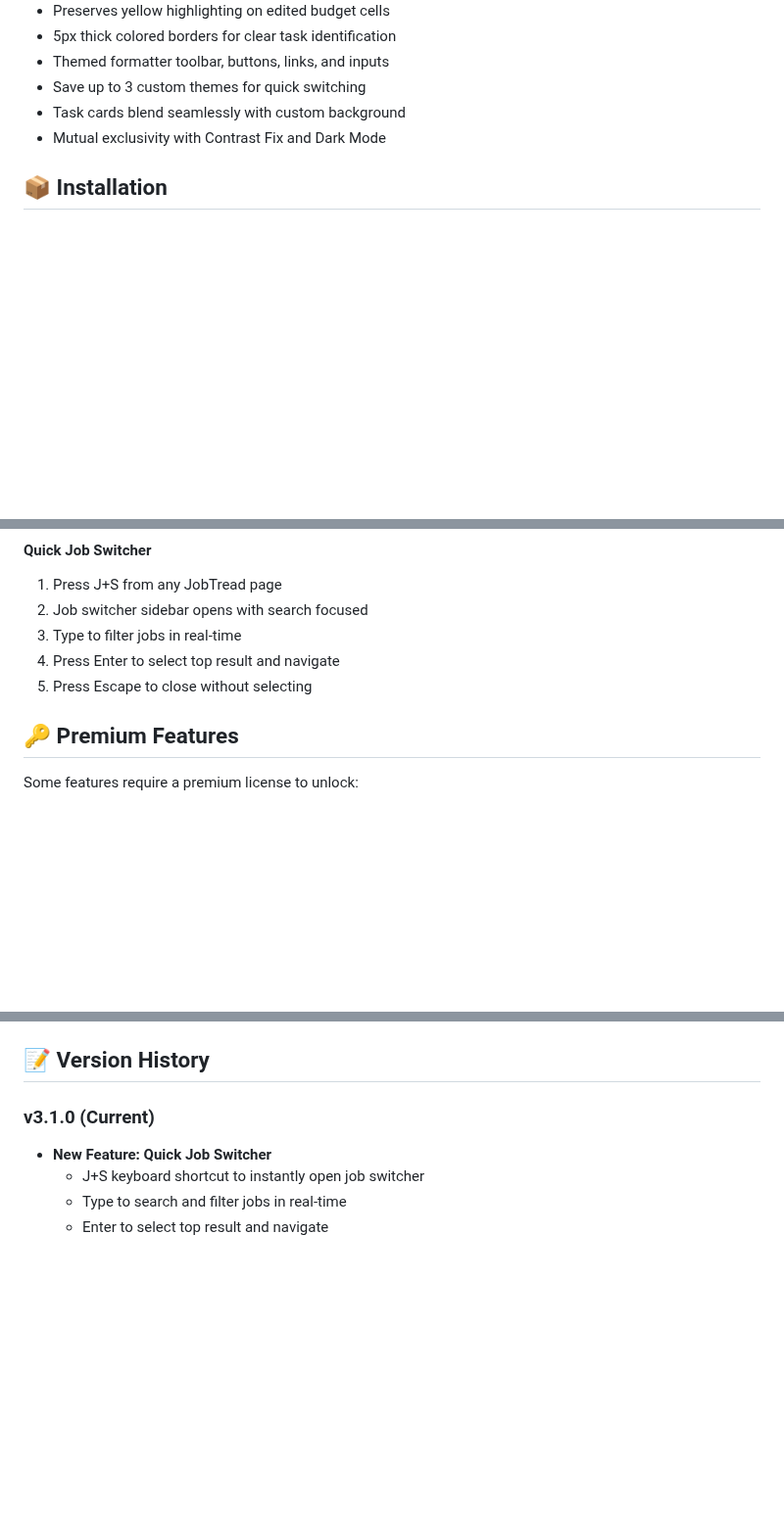
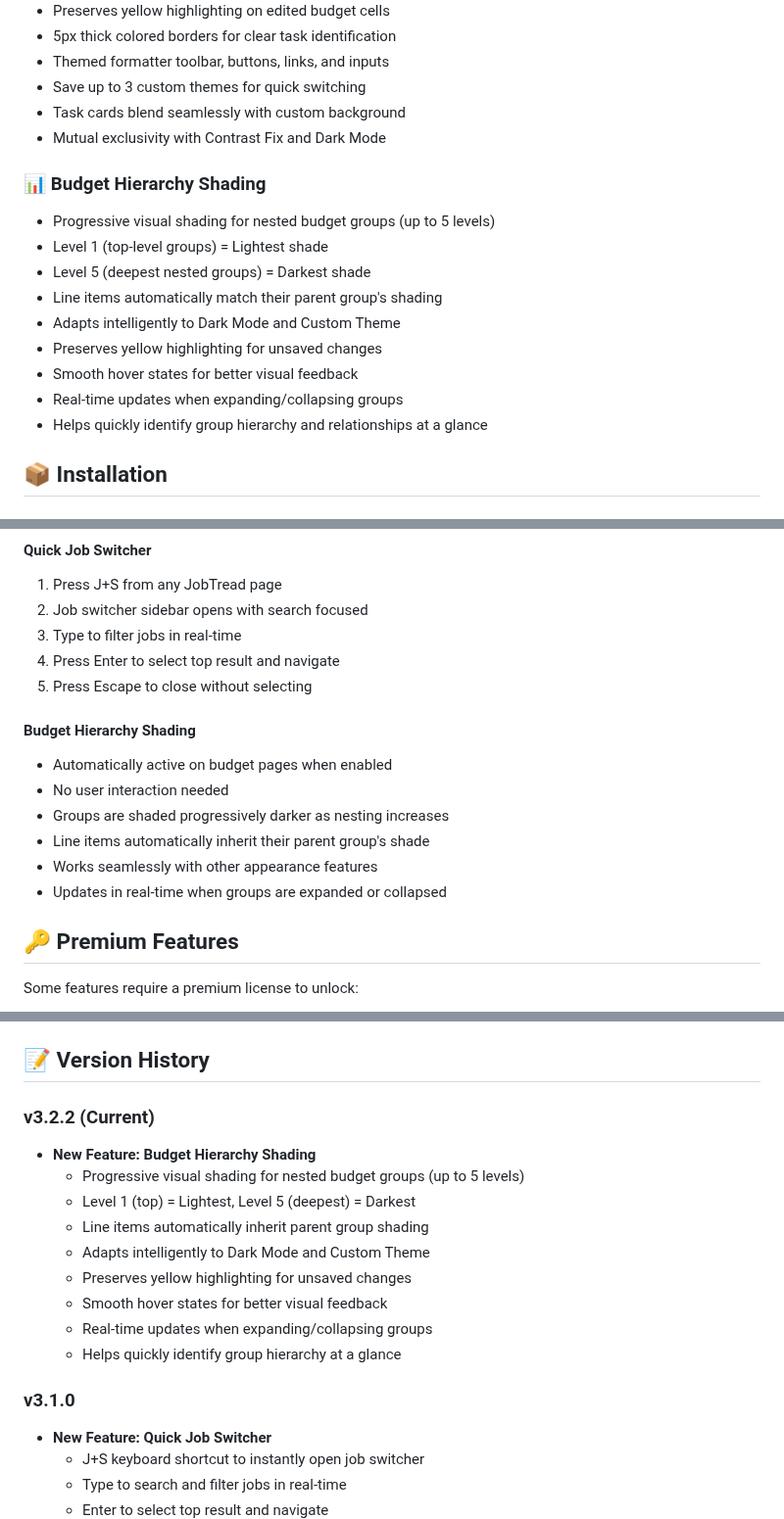
Before and after one commit to King0lightai/JT-Power-Tools, a Markdown page: README.md, 3 parts joined by grey strips. Shown at 98% size. Rendered like a GitHub page; blank space fills up the shorter version.

Commit message:
Update README with Budget Hierarchy Shading feature
- Added Budget Hierarchy Shading to Features section with comprehensive description
- Added usage instructions for Budget Hierarchy Shading
- Updated file structure to include budget-hierarchy.js
- Added v3.2.2 version history entry
- Updated feature count from six to seven in setup section
- Documented all current features without mentioning availability feature

```diff
--- a/README.md
+++ b/README.md
@@ -60,6 +60,17 @@ An all-in-one Chrome extension toolkit for JobTread with toggleable features and
 - Task cards blend seamlessly with custom background
 - Mutual exclusivity with Contrast Fix and Dark Mode
 
+### 📊 Budget Hierarchy Shading
+- Progressive visual shading for nested budget groups (up to 5 levels)
+- Level 1 (top-level groups) = Lightest shade
+- Level 5 (deepest nested groups) = Darkest shade
+- Line items automatically match their parent group's shading
+- Adapts intelligently to Dark Mode and Custom Theme
+- Preserves yellow highlighting for unsaved changes
+- Smooth hover states for better visual feedback
+- Real-time updates when expanding/collapsing groups
+- Helps quickly identify group hierarchy and relationships at a glance
+
 ## 📦 Installation
 
 ### Method 1: Load Unpacked (Development)
@@ -114,6 +125,14 @@ An all-in-one Chrome extension toolkit for JobTread with toggleable features and
 3. Type to filter jobs in real-time
 4. Press Enter to select top result and navigate
 5. Press Escape to close without selecting
+
+#### Budget Hierarchy Shading
+- Automatically active on budget pages when enabled
+- No user interaction needed
+- Groups are shaded progressively darker as nesting increases
+- Line items automatically inherit their parent group's shade
+- Works seamlessly with other appearance features
+- Updates in real-time when groups are expanded or collapsed
 
 ## 🔑 Premium Features
 
@@ -257,7 +277,18 @@ const featureModules = {
 
 ## 📝 Version History
 
-### v3.1.0 (Current)
+### v3.2.2 (Current)
+- **New Feature: Budget Hierarchy Shading**
+  - Progressive visual shading for nested budget groups (up to 5 levels)
+  - Level 1 (top) = Lightest, Level 5 (deepest) = Darkest
+  - Line items automatically inherit parent group shading
+  - Adapts intelligently to Dark Mode and Custom Theme
+  - Preserves yellow highlighting for unsaved changes
+  - Smooth hover states for better visual feedback
+  - Real-time updates when expanding/collapsing groups
+  - Helps quickly identify group hierarchy at a glance
+
+### v3.1.0
 - **New Feature: Quick Job Switcher**
   - J+S keyboard shortcut to instantly open job switcher
   - Type to search and filter jobs in real-time
```
Also changed, not shown: other parts of README.md (+3 -2 lines).
